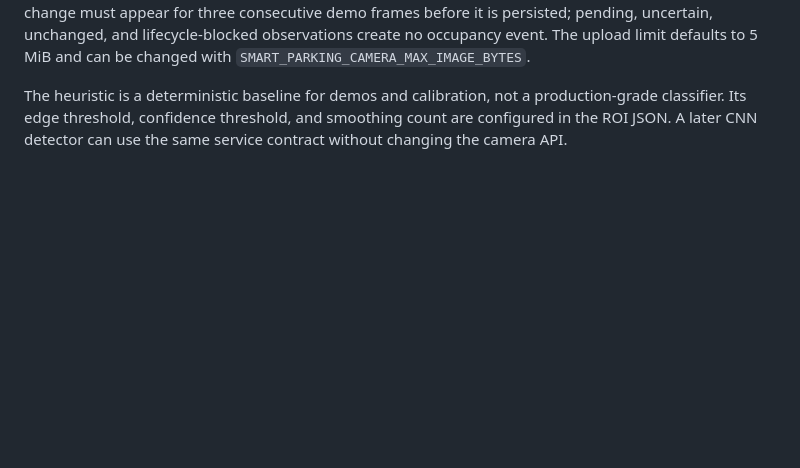
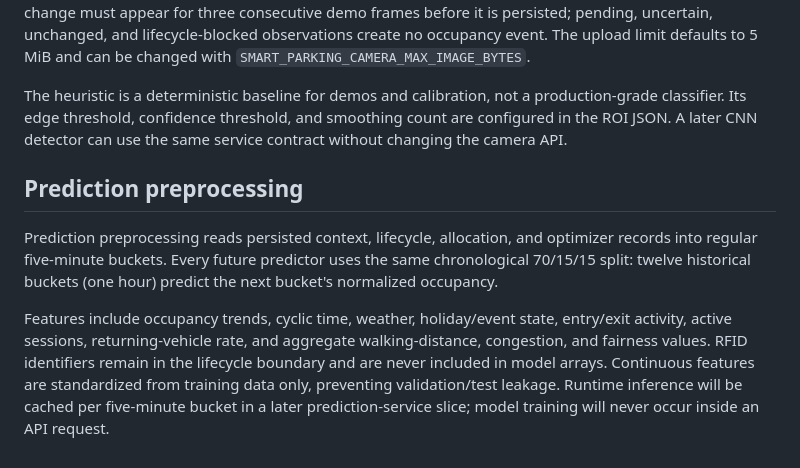
Before and after one commit to dumbly-smart/smart-parking, a Markdown page: README.md, the part around the change. Rendered like a GitHub page; blank space fills up the shorter version.

Commit message:
docs: record shared prediction preprocessing

```diff
--- a/README.md
+++ b/README.md
@@ -137,3 +137,19 @@ The heuristic is a deterministic baseline for demos and calibration, not a
 production-grade classifier. Its edge threshold, confidence threshold, and
 smoothing count are configured in the ROI JSON. A later CNN detector can use
 the same service contract without changing the camera API.
+
+## Prediction preprocessing
+
+Prediction preprocessing reads persisted context, lifecycle, allocation, and
+optimizer records into regular five-minute buckets. Every future predictor
+uses the same chronological 70/15/15 split: twelve historical buckets (one
+hour) predict the next bucket's normalized occupancy.
+
+Features include occupancy trends, cyclic time, weather, holiday/event state,
+entry/exit activity, active sessions, returning-vehicle rate, and aggregate
+walking-distance, congestion, and fairness values. RFID identifiers remain in
+the lifecycle boundary and are never included in model arrays. Continuous
+features are standardized from training data only, preventing validation/test
+leakage. Runtime inference will be cached per five-minute bucket in a later
+prediction-service slice; model training will never occur inside an API
+request.
```
Also changed, not shown: progress.md (+13 -4 lines).
